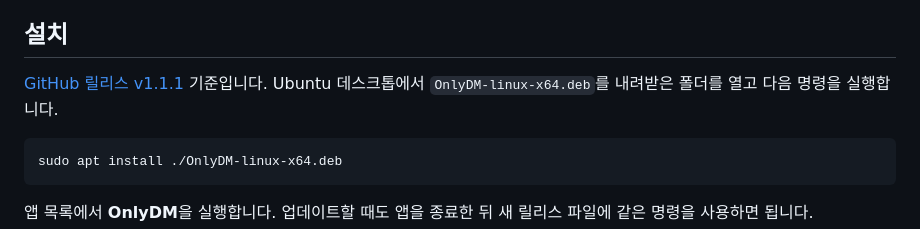
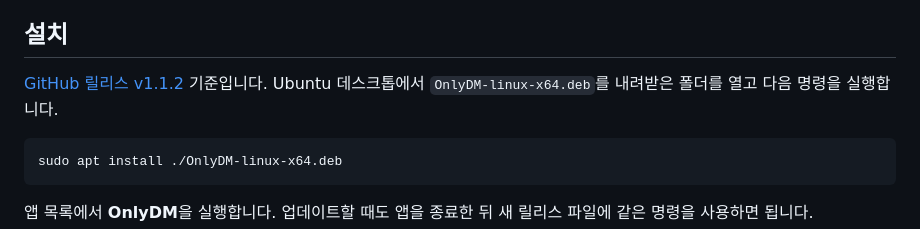
Before and after one commit to thisNorm/OnlyDM, a Markdown page: linux/README.md, the part around the change. GitHub-like rendering.

````diff
--- a/linux/README.md
+++ b/linux/README.md
@@ -16,7 +16,7 @@ OnlyDM이 실행 중이고 각 계정의 브라우저 세션에 로그인되어
 
 ## 설치
 
-[GitHub 릴리스 v1.1.1](https://github.com/thisNorm/OnlyDM/releases/tag/v1.1.1) 기준입니다. Ubuntu 데스크톱에서 `OnlyDM-linux-x64.deb`를 내려받은 폴더를 열고 다음 명령을 실행합니다.
+[GitHub 릴리스 v1.1.2](https://github.com/thisNorm/OnlyDM/releases/tag/v1.1.2) 기준입니다. Ubuntu 데스크톱에서 `OnlyDM-linux-x64.deb`를 내려받은 폴더를 열고 다음 명령을 실행합니다.
 
 ```sh
 sudo apt install ./OnlyDM-linux-x64.deb
````
Also changed, not shown: README.en.md (+7 -7 lines), README.md (+7 -7 lines), assets/onlydm-settings.png, 1 other file.
